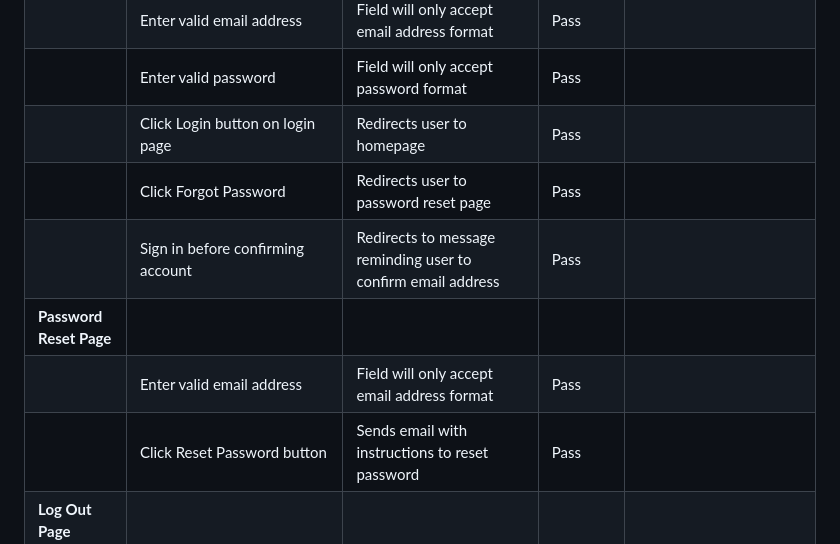
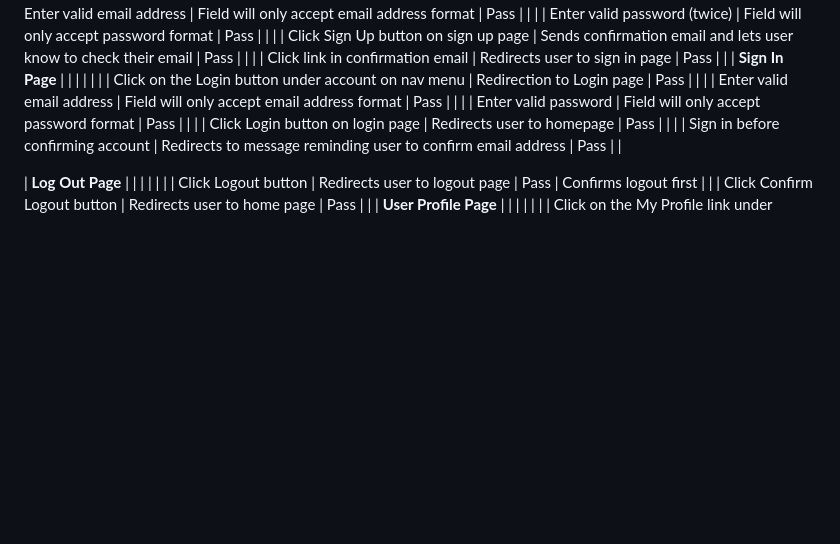
Before and after one commit to CodeWizard-1/e-commerce, a Markdown page: TESTING.md, the part around the change printed below. Rendered like a GitHub page; blank space fills up the shorter version.

```diff
--- a/TESTING.md
+++ b/TESTING.md
@@ -238,11 +240,8 @@ Defensive programming was manually tested with the below user acceptance testing
 | | Enter valid email address | Field will only accept email address format | Pass | |
 | | Enter valid password | Field will only accept password format | Pass | |
 | | Click Login button on login page | Redirects user to homepage | Pass | |
-| | Click Forgot Password | Redirects user to password reset page | Pass | |
 | | Sign in before confirming account | Redirects to message reminding user to confirm email address | Pass | |
-| **Password Reset Page** | | | | |
-| | Enter valid email address | Field will only accept email address format | Pass | |
-| | Click Reset Password button | Sends email with instructions to reset password | Pass | |
+
 | **Log Out Page** | | | | |
 | | Click Logout button | Redirects user to logout page | Pass | Confirms logout first |
 | | Click Confirm Logout button | Redirects user to home page | Pass | |
```
Also changed, not shown: other parts of TESTING.md (+58 -56 lines).
